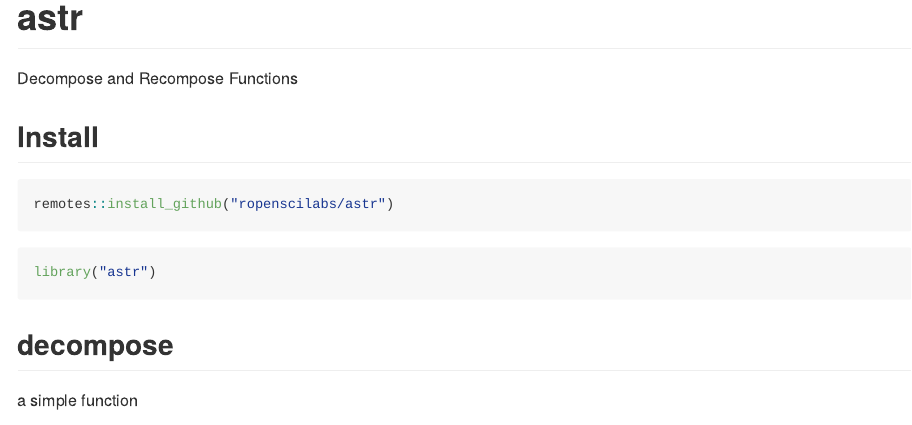
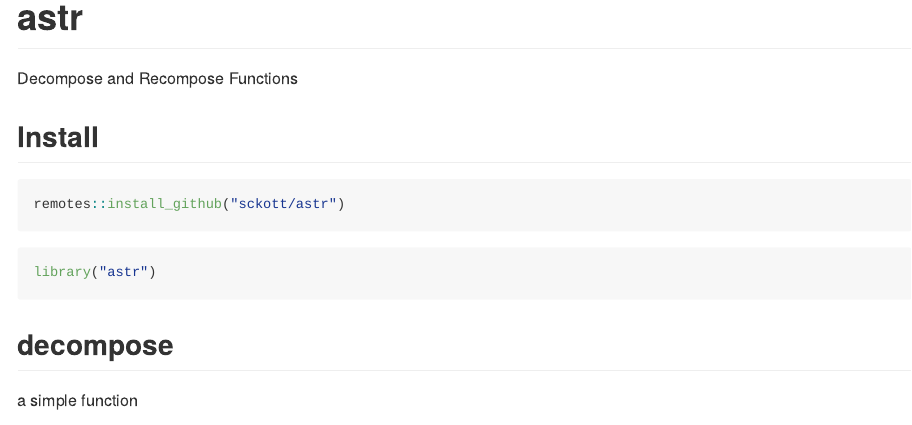
Before and after one commit to sckott/astr, an R Markdown document (README.Rmd): the page in a window 1100 px wide, from its top. The pictures show the output file README.md that the author committed with the source, drawn offline in the style of GitHub; badge pictures from the web are left out.

Commit message:
change github acct to sckott from ropenscilabs

````diff
--- a/README.Rmd
+++ b/README.Rmd
@@ -10,15 +10,15 @@ knitr::opts_chunk$set(
 )
 ```
 
-[![Build Status](https://travis-ci.com/ropenscilabs/astr.svg?branch=mastr)](https://travis-ci.com/ropenscilabs/astr)
-[![codecov.io](https://codecov.io/github/ropenscilabs/astr/coverage.svg?branch=mastr)](https://codecov.io/github/ropenscilabs/astr?branch=mastr)
+[![Build Status](https://travis-ci.com/sckott/astr.svg?branch=mastr)](https://travis-ci.com/sckott/astr)
+[![codecov.io](https://codecov.io/github/sckott/astr/coverage.svg?branch=mastr)](https://codecov.io/github/sckott/astr?branch=mastr)
 
 Decompose and Recompose Functions
 
 ## Install
 
 ```{r eval=FALSE}
-remotes::install_github("ropenscilabs/astr")
+remotes::install_github("sckott/astr")
 ```
 
 ```{r}
````
Also changed, not shown: .github/CONTRIBUTING.md, README.md, README.Rmd (4 more changed lines), 1 other file.
